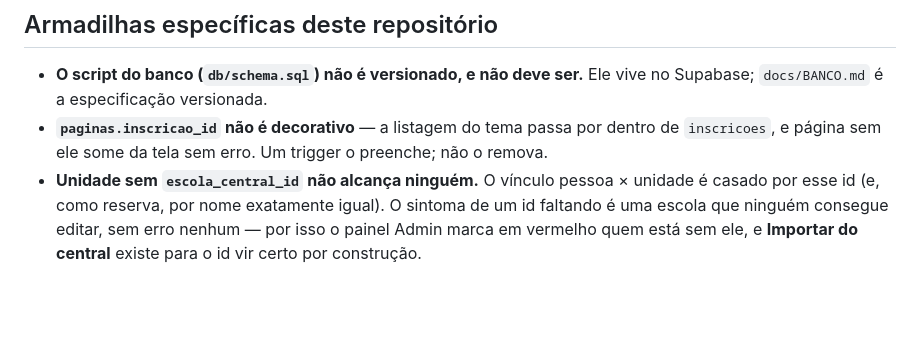
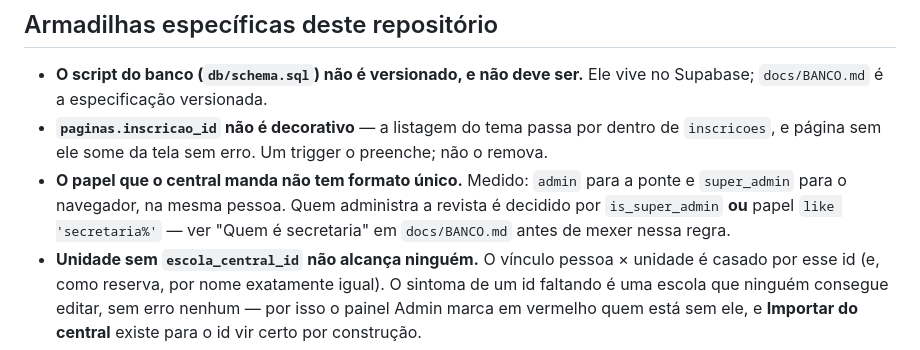
Before and after one commit to smedigital-desenv/revista, a Markdown page: CLAUDE.md, the part around the change. Rendered like a GitHub page; blank space fills up the shorter version.

```diff
--- a/CLAUDE.md
+++ b/CLAUDE.md
@@ -66,6 +66,10 @@ quem está diagnosticando.
 - **`paginas.inscricao_id` não é decorativo** — a listagem do tema passa por
   dentro de `inscricoes`, e página sem ele some da tela sem erro. Um trigger o
   preenche; não o remova.
+- **O papel que o central manda não tem formato único.** Medido: `admin` para a
+  ponte e `super_admin` para o navegador, na mesma pessoa. Quem administra a
+  revista é decidido por `is_super_admin` **ou** papel `like 'secretaria%'` —
+  ver "Quem é secretaria" em `docs/BANCO.md` antes de mexer nessa regra.
 - **Unidade sem `escola_central_id` não alcança ninguém.** O vínculo pessoa ×
   unidade é casado por esse id (e, como reserva, por nome exatamente igual). O
   sintoma de um id faltando é uma escola que ninguém consegue editar, sem erro
```
Also changed, not shown: docs/BANCO.md (+25 -3 lines).
